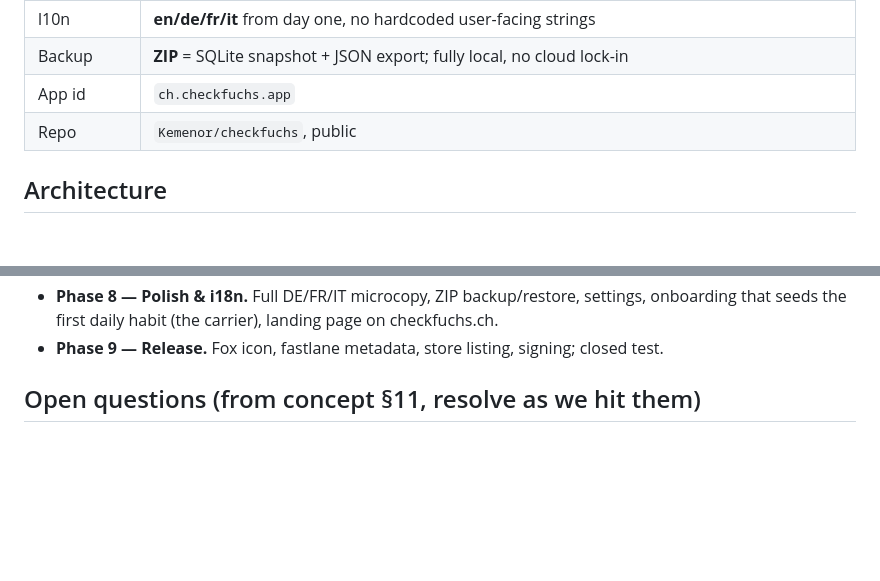
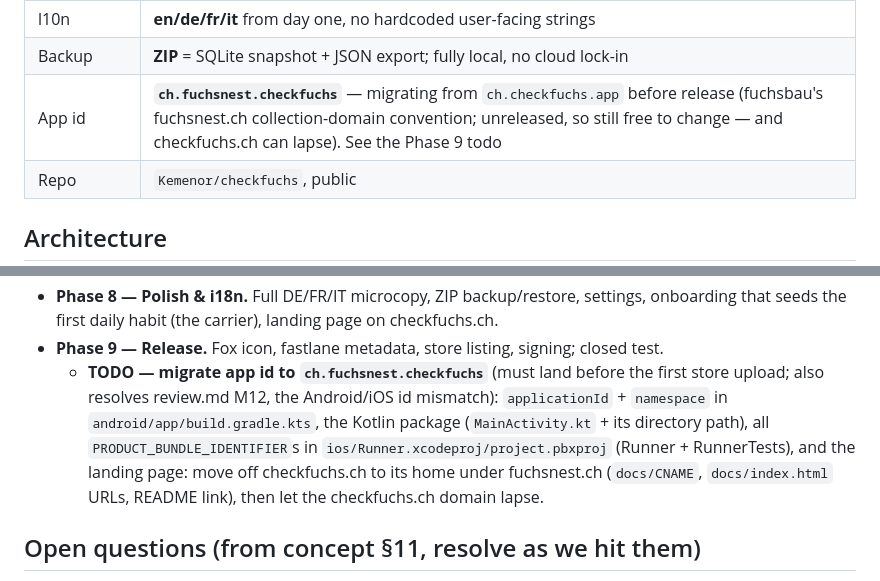
Before and after one commit to Kemenor/checkfuchs, a Markdown page: PLAN.md, 2 parts joined by grey strips. Drawn GitHub-style; blank space fills up the shorter version.

Commit message:
Plan the app-id migration to ch.fuchsnest.checkfuchs
Unreleased, so the id can still change: adopt the fuchsnest.ch
collection domain, resolve the Android/iOS id mismatch (review
M12) in the same move, and let checkfuchs.ch lapse. Todo lives
in Phase 9 - it must land before the first store upload.

```diff
--- a/PLAN.md
+++ b/PLAN.md
@@ -43,7 +43,7 @@ Three principles from the concept that shape *technical* decisions, not just UX:
 | Keys / SDK | `INTEGER` autoincrement PKs (local-only, no sync); min Android API **26** |
 | l10n | **en/de/fr/it** from day one, no hardcoded user-facing strings |
 | Backup | **ZIP** = SQLite snapshot + JSON export; fully local, no cloud lock-in |
-| App id | `ch.checkfuchs.app` |
+| App id | **`ch.fuchsnest.checkfuchs`** — migrating from `ch.checkfuchs.app` before release (fuchsbau's fuchsnest.ch collection-domain convention; unreleased, so still free to change — and checkfuchs.ch can lapse). See the Phase 9 todo |
 | Repo | `Kemenor/checkfuchs`, public |
 
 ## Architecture
@@ -244,6 +244,13 @@ visibility tiers are now Lens configurations, not code paths.
   onboarding that seeds the first daily habit (the carrier), landing page on
   checkfuchs.ch.
 - **Phase 9 — Release.** Fox icon, fastlane metadata, store listing, signing; closed test.
+  - **TODO — migrate app id to `ch.fuchsnest.checkfuchs`** (must land before the first
+    store upload; also resolves review.md M12, the Android/iOS id mismatch):
+    `applicationId` + `namespace` in `android/app/build.gradle.kts`, the Kotlin package
+    (`MainActivity.kt` + its directory path), all `PRODUCT_BUNDLE_IDENTIFIER`s in
+    `ios/Runner.xcodeproj/project.pbxproj` (Runner + RunnerTests), and the landing page:
+    move off checkfuchs.ch to its home under fuchsnest.ch (`docs/CNAME`,
+    `docs/index.html` URLs, README link), then let the checkfuchs.ch domain lapse.
 
 ## Open questions (from concept §11, resolve as we hit them)
 
```
